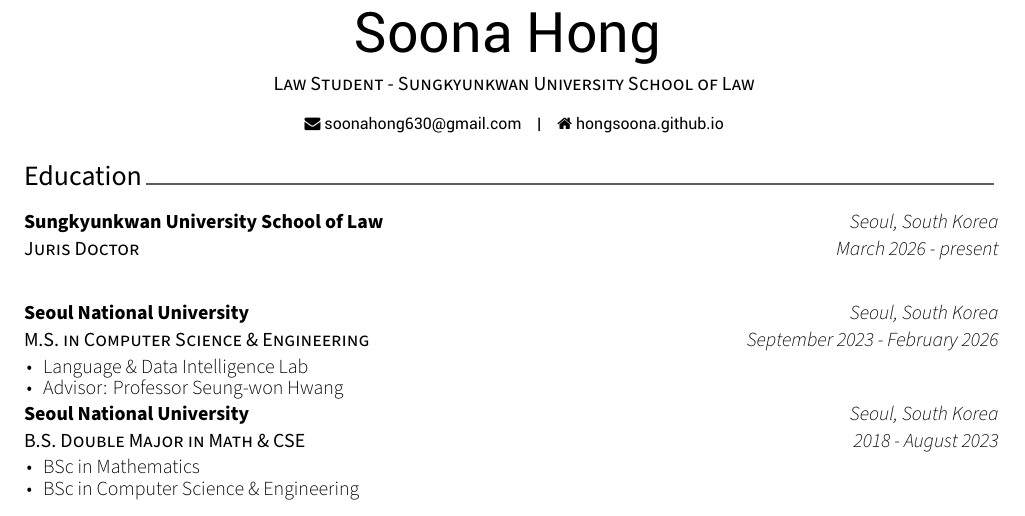
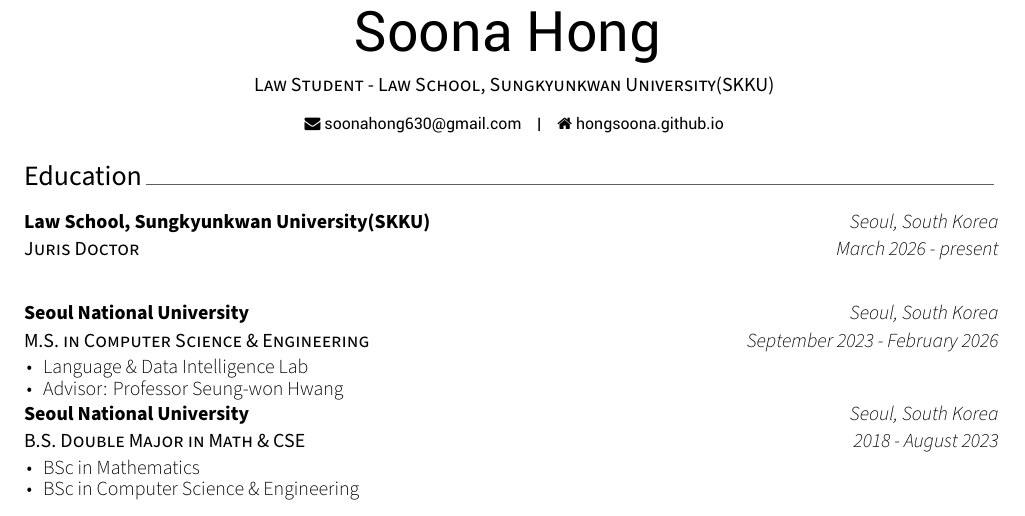
Before and after one commit to hongsoona/hongsoona.github.io, a LaTeX CV (cv/cv.tex, which reads cv/cv/education.tex): part of the page, cut so that both start at the same text. Compiled offline with XeLaTeX.

Commit message:
Rename to Law School, Sungkyunkwan University(SKKU)
Co-Authored-By: Claude Opus 4.6 <noreply@anthropic.com>

```diff
--- a/cv/cv.tex
+++ b/cv/cv.tex
@@ -36,7 +36,7 @@
 %	Comment any of the lines below if they are not required
 %-------------------------------------------------------------------------------
 \name{Soona Hong}{}
-\position{Law Student - Sungkyunkwan University School of Law}
+\position{Law Student - Law School, Sungkyunkwan University(SKKU)}
 % \address{University, 100 University Dr, City, WA 11111}
 
 % \mobile{+82 10-9004-4317}
--- a/cv/cv/education.tex
+++ b/cv/cv/education.tex
@@ -34,7 +34,7 @@
 %
   \cventry
     {Juris Doctor} % Degree
-    {Sungkyunkwan University School of Law} % Institution
+    {Law School, Sungkyunkwan University(SKKU)} % Institution
     {Seoul, South Korea} % Location
     {March 2026 - present} % Date(s)
     {}
```
Also changed, not shown: cv.pdf, 1 other file.
